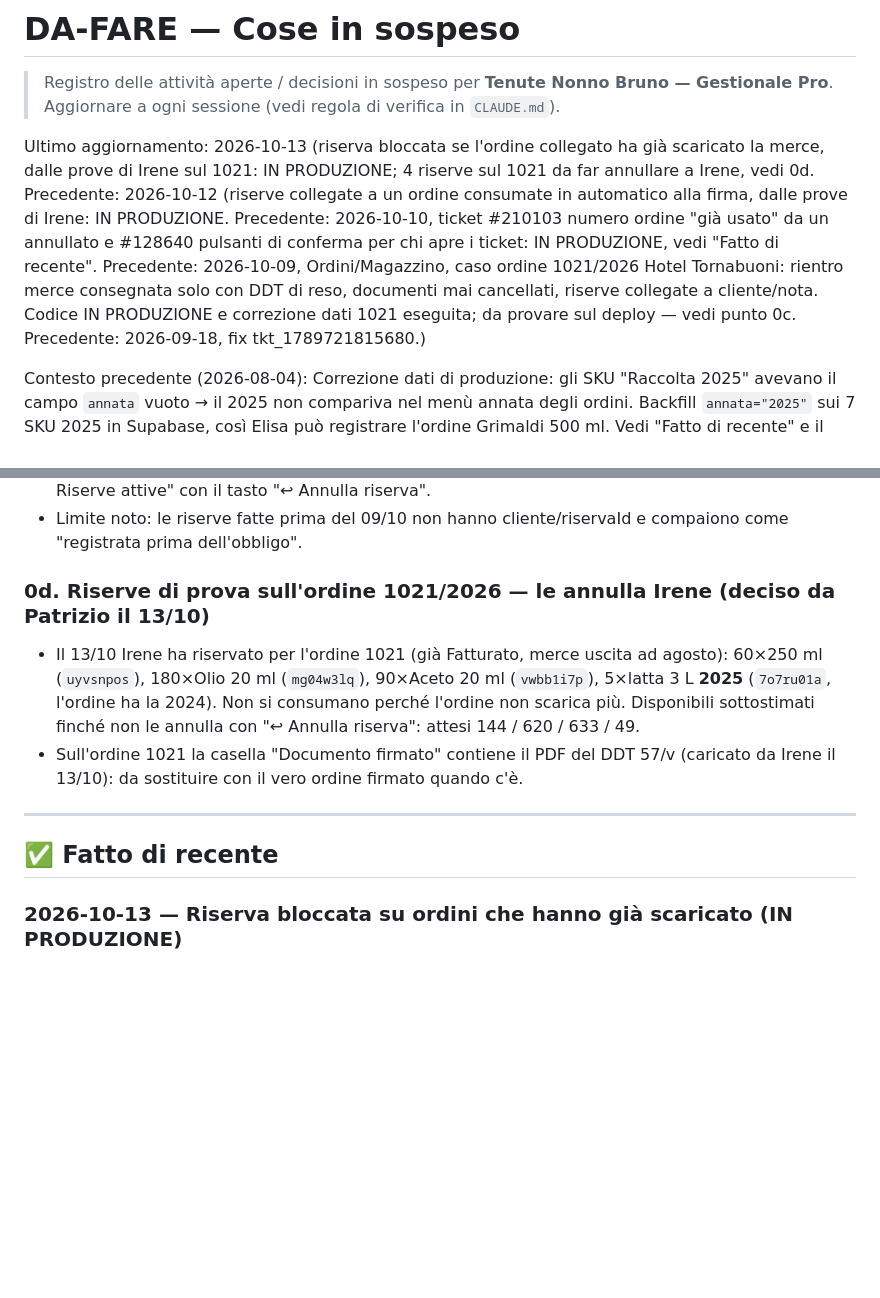
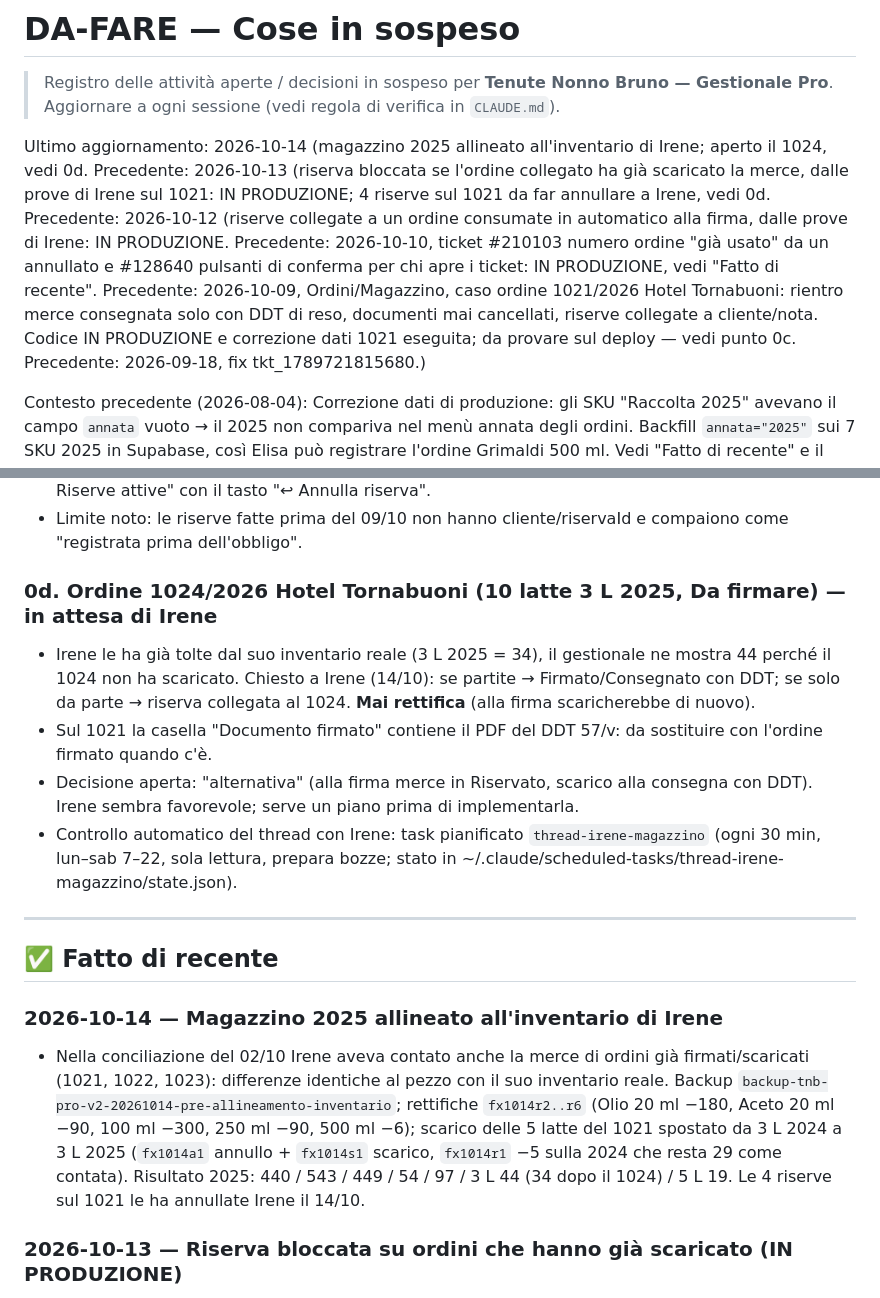
Before and after one commit to pdonnini-pixel/Tenute-Nonno-Bruno, a Markdown page: DA-FARE.md, 2 parts joined by grey strips. Rendered like a GitHub page; blank space fills up the shorter version.

Commit message:
docs(DA-FARE): magazzino 2025 allineato a inventario Irene, 1024 in sospeso, monitor thread
Co-Authored-By: Claude Opus 5.5 <noreply@anthropic.com>

```diff
--- a/DA-FARE.md
+++ b/DA-FARE.md
@@ -3,7 +3,7 @@
 > Registro delle attività aperte / decisioni in sospeso per **Tenute Nonno Bruno — Gestionale Pro**.
 > Aggiornare a ogni sessione (vedi regola di verifica in `CLAUDE.md`).
 
-Ultimo aggiornamento: 2026-10-13 (riserva bloccata se l'ordine collegato ha già scaricato la merce, dalle prove di Irene sul 1021: IN PRODUZIONE; 4 riserve sul 1021 da far annullare a Irene, vedi 0d. Precedente: 2026-10-12 (riserve collegate a un ordine consumate in automatico alla firma, dalle prove di Irene: IN PRODUZIONE. Precedente: 2026-10-10, ticket #210103 numero ordine "già usato" da un annullato e #128640 pulsanti di conferma per chi apre i ticket: IN PRODUZIONE, vedi "Fatto di recente". Precedente: 2026-10-09, Ordini/Magazzino, caso ordine 1021/2026 Hotel Tornabuoni: rientro merce consegnata solo con DDT di reso, documenti mai cancellati, riserve collegate a cliente/nota. Codice IN PRODUZIONE e correzione dati 1021 eseguita; da provare sul deploy — vedi punto 0c. Precedente: 2026-09-18, fix tkt_1789721815680.)
+Ultimo aggiornamento: 2026-10-14 (magazzino 2025 allineato all'inventario di Irene; aperto il 1024, vedi 0d. Precedente: 2026-10-13 (riserva bloccata se l'ordine collegato ha già scaricato la merce, dalle prove di Irene sul 1021: IN PRODUZIONE; 4 riserve sul 1021 da far annullare a Irene, vedi 0d. Precedente: 2026-10-12 (riserve collegate a un ordine consumate in automatico alla firma, dalle prove di Irene: IN PRODUZIONE. Precedente: 2026-10-10, ticket #210103 numero ordine "già usato" da un annullato e #128640 pulsanti di conferma per chi apre i ticket: IN PRODUZIONE, vedi "Fatto di recente". Precedente: 2026-10-09, Ordini/Magazzino, caso ordine 1021/2026 Hotel Tornabuoni: rientro merce consegnata solo con DDT di reso, documenti mai cancellati, riserve collegate a cliente/nota. Codice IN PRODUZIONE e correzione dati 1021 eseguita; da provare sul deploy — vedi punto 0c. Precedente: 2026-09-18, fix tkt_1789721815680.)
 
 Contesto precedente (2026-08-04): Correzione dati di produzione: gli SKU "Raccolta 2025" avevano il campo `annata` vuoto → il 2025 non compariva nel menù annata degli ordini. Backfill `annata="2025"` sui 7 SKU 2025 in Supabase, così Elisa può registrare l'ordine Grimaldi 500 ml. Vedi "Fatto di recente" e il nuovo punto opzionale sul form SKU. — Precedente: 2026-07-19, Pacchetti A–E e F1–F17 IN PRODUZIONE su decisione esplicita di Patrizio. **Audit esaurito lato codice**: resta solo il **cantiere backend/auth** — #1 (auth lato server) + remediation RLS #2 + #40 (salvataggio incrementale + tabella log dedicata), tutti insieme, piano in `docs/PIANO-AUTH-E-RLS.md`, in attesa degli utenti/email da Patrizio.
 
@@ -88,13 +88,18 @@ Contesto precedente (2026-08-04): Correzione dati di produzione: gli SKU "Raccol
 - Magazzino → Riserva: senza cliente e senza nota deve bloccare; la riserva deve comparire in "🔒 Riserve attive" con il tasto "↩ Annulla riserva".
 - Limite noto: le riserve fatte prima del 09/10 non hanno cliente/riservaId e compaiono come "registrata prima dell'obbligo".
 
-### 0d. Riserve di prova sull'ordine 1021/2026 — le annulla Irene (deciso da Patrizio il 13/10)
-- Il 13/10 Irene ha riservato per l'ordine 1021 (già Fatturato, merce uscita ad agosto): 60×250 ml (`uyvsnpos`), 180×Olio 20 ml (`mg04w3lq`), 90×Aceto 20 ml (`vwbb1i7p`), 5×latta 3 L **2025** (`7o7ru01a`, l'ordine ha la 2024). Non si consumano perché l'ordine non scarica più. Disponibili sottostimati finché non le annulla con "↩ Annulla riserva": attesi 144 / 620 / 633 / 49.
-- Sull'ordine 1021 la casella "Documento firmato" contiene il PDF del DDT 57/v (caricato da Irene il 13/10): da sostituire con il vero ordine firmato quando c'è.
+### 0d. Ordine 1024/2026 Hotel Tornabuoni (10 latte 3 L 2025, Da firmare) — in attesa di Irene
+- Irene le ha già tolte dal suo inventario reale (3 L 2025 = 34), il gestionale ne mostra 44 perché il 1024 non ha scaricato. Chiesto a Irene (14/10): se partite → Firmato/Consegnato con DDT; se solo da parte → riserva collegata al 1024. **Mai rettifica** (alla firma scaricherebbe di nuovo).
+- Sul 1021 la casella "Documento firmato" contiene il PDF del DDT 57/v: da sostituire con l'ordine firmato quando c'è.
+- Decisione aperta: "alternativa" (alla firma merce in Riservato, scarico alla consegna con DDT). Irene sembra favorevole; serve un piano prima di implementarla.
+- Controllo automatico del thread con Irene: task pianificato `thread-irene-magazzino` (ogni 30 min, lun–sab 7–22, sola lettura, prepara bozze; stato in ~/.claude/scheduled-tasks/thread-irene-magazzino/state.json).
 
 ---
 
 ## ✅ Fatto di recente
+
+### 2026-10-14 — Magazzino 2025 allineato all'inventario di Irene
+- Nella conciliazione del 02/10 Irene aveva contato anche la merce di ordini già firmati/scaricati (1021, 1022, 1023): differenze identiche al pezzo con il suo inventario reale. Backup `backup-tnb-pro-v2-20261014-pre-allineamento-inventario`; rettifiche `fx1014r2..r6` (Olio 20 ml −180, Aceto 20 ml −90, 100 ml −300, 250 ml −90, 500 ml −6); scarico delle 5 latte del 1021 spostato da 3 L 2024 a 3 L 2025 (`fx1014a1` annullo + `fx1014s1` scarico, `fx1014r1` −5 sulla 2024 che resta 29 come contata). Risultato 2025: 440 / 543 / 449 / 54 / 97 / 3 L 44 (34 dopo il 1024) / 5 L 19. Le 4 riserve sul 1021 le ha annullate Irene il 14/10.
 
 ### 2026-10-13 — Riserva bloccata su ordini che hanno già scaricato (IN PRODUZIONE)
 - **Origine:** prova di Irene sul 1021 (email a Patrizio): riserve collegate a un ordine già Fatturato restavano attive, anche togliendo e rimettendo il DDT (Fatturato→Firmato non genera scarichi).
```
